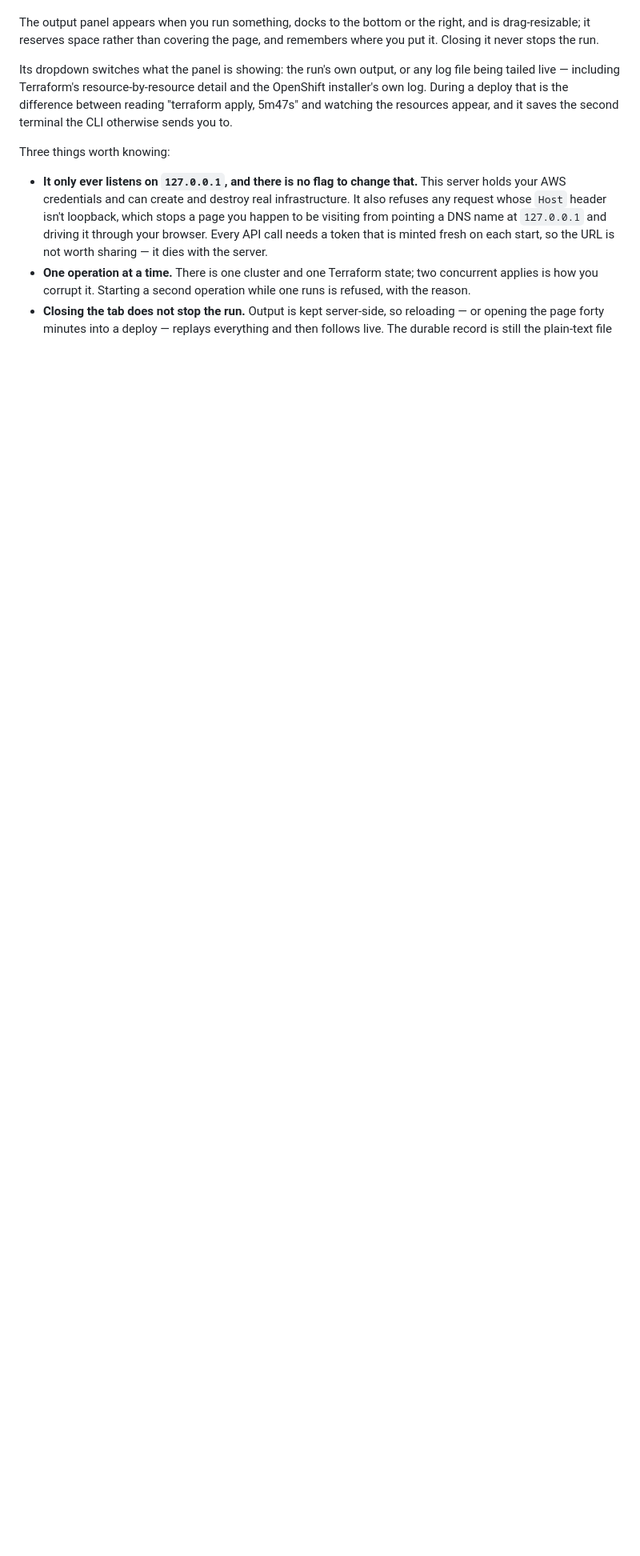
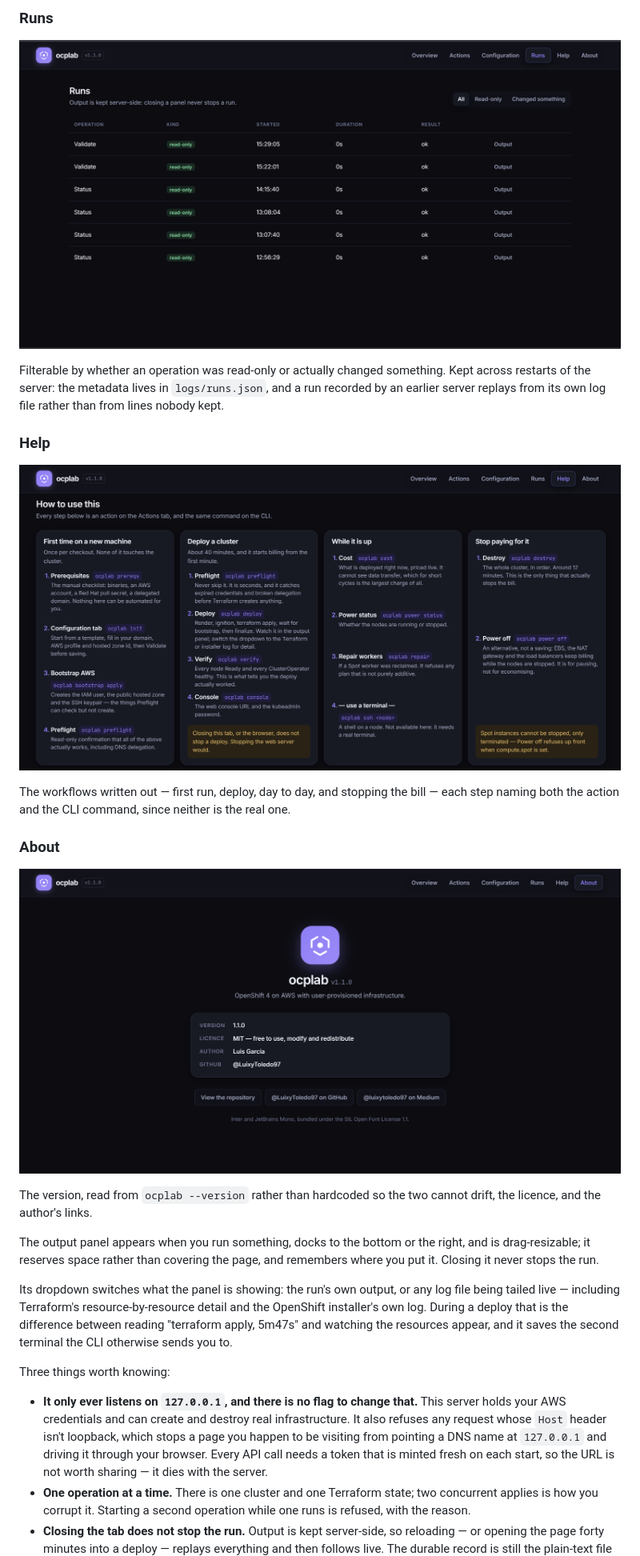
Before and after one commit to LuixyToledo97/openshift-upi-aws, a Markdown page: docs/web-ui.md, the part around the change printed below. Shown: that part at 80% size. Rendered like a GitHub page; pictures changed too: docs/assets/screenshots/about.png (added), docs/assets/screenshots/help.png (added), docs/assets/screenshots/runs.png (added); blank space fills up the shorter version.

```diff
--- a/docs/web-ui.md
+++ b/docs/web-ui.md
@@ -49,3 +75,26 @@ workflows written out, and **About**.
+### Runs
+
+![The Runs tab](assets/screenshots/runs.png)
+
+Filterable by whether an operation was read-only or actually changed something.
+Kept across restarts of the server: the metadata lives in `logs/runs.json`, and
+a run recorded by an earlier server replays from its own log file rather than
+from lines nobody kept.
+
+### Help
+
+![The Help tab](assets/screenshots/help.png)
+
+The workflows written out — first run, deploy, day to day, and stopping the
+bill — each step naming both the action and the CLI command, since neither is
+the real one.
+
+### About
+
+![The About tab](assets/screenshots/about.png)
+
+The version, read from `ocplab --version` rather than hardcoded so the two
+cannot drift, the licence, and the author's links.
 
 The output panel appears when you run something, docks to the bottom or the
 right, and is drag-resizable; it reserves space rather than covering the page,
```
Also changed, not shown: other parts of docs/web-ui.md (+31 -5 lines), README.md (+4 -0 lines), docs/assets/screenshots/actions.png (added), docs/assets/screenshots/configuration.png (added), docs/assets/screenshots/overview.png (added).
